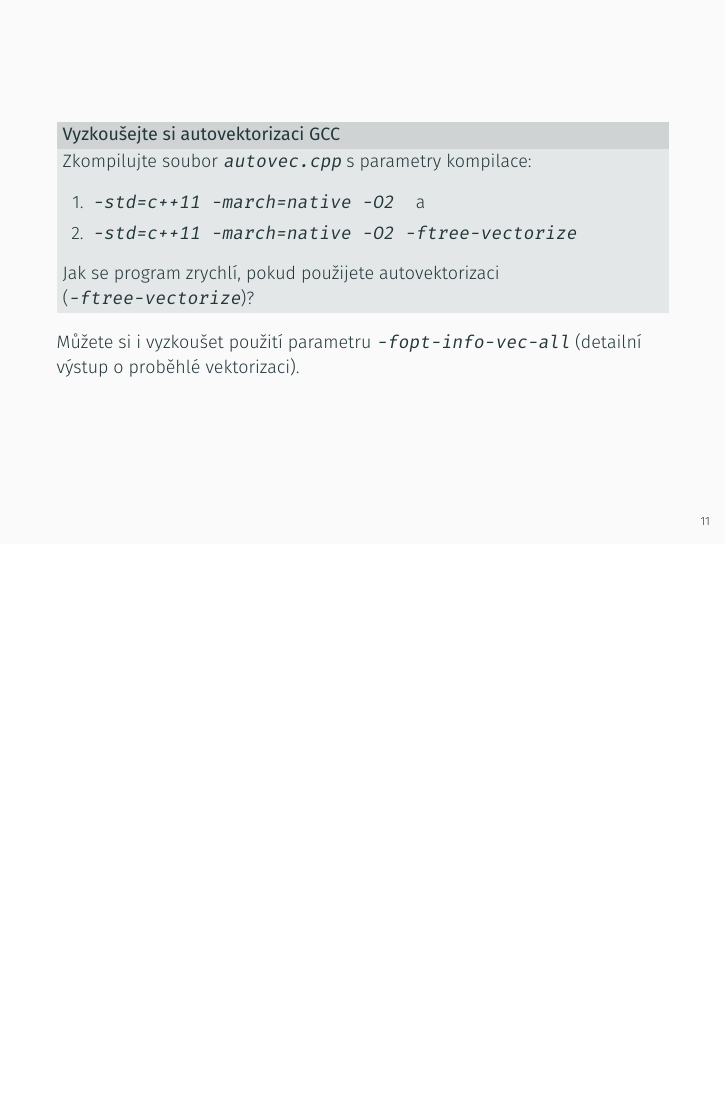
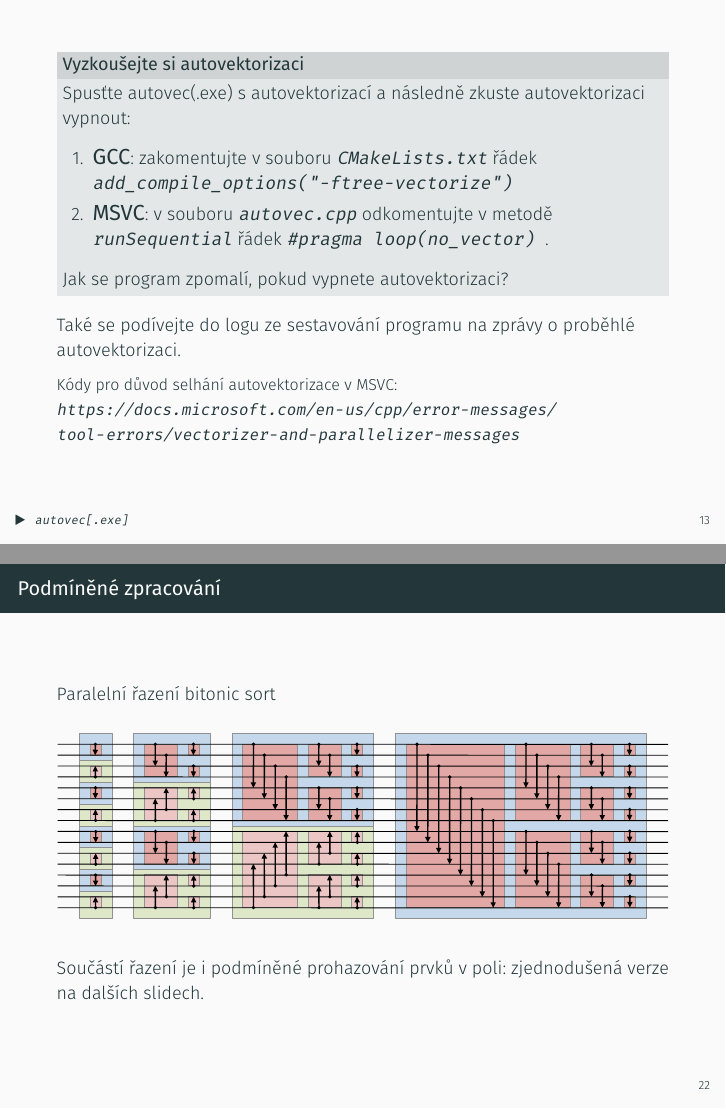
Before and after one commit to aicenter/PDV-tutorials, LaTeX slides (07.tex, which reads commands.tex): page 17 of 46 before the commit and pages 19 and 36 of 47 after it, the two joined at a grey line, the shorter picture padded with empty space. Compiled offline with XeLaTeX; a missing font is replaced by an installed copy or a similar font.

Commit message:
tutorial 7 updates

```diff
--- a/07.tex
+++ b/07.tex
@@ -201,5 +201,3 @@ std::cout << "Finished!" << std::endl;
 \end{frame}
 
 \begin{frame}
-  \begin{block}{Vyzkoušejte si autovektorizaci GCC}
-    Zkompilujte soubor \texttt{autovec.cpp} s parametry kompilace:
@@ -206,11 +231,20 @@ std::cout << "Finished!" << std::endl;
+{\setbeamertemplate{frame footer}{\exe{{\tt autovec[.exe]}}}
+\begin{frame}
+  \begin{block}{Vyzkoušejte si autovektorizaci}
+    Spusťte autovec(.exe) s autovektorizací a následně zkuste autovektorizaci vypnout:
     \begin{enumerate}
-      \item \texttt{-std=c++11 -march=native -O2} \hspace{6pt} a
-      \item \texttt{-std=c++11 -march=native -O2 -ftree-vectorize}
+      \item {\Large\textbf{GCC}}: zakomentujte v souboru \texttt{CMakeLists.txt} řádek \texttt{add\_compile\_options("-ftree-vectorize")}
+      \item {\Large\textbf{MSVC}}: v souboru \texttt{autovec.cpp} odkomentujte v metodě \texttt{runSequential} řádek \texttt{\#pragma loop(no\_vector) }.
     \end{enumerate}
-    Jak se program zrychlí, pokud použijete autovektorizaci (\texttt{-ftree-vectorize})?
+    Jak se program zpomalí, pokud vypnete autovektorizaci?
   \end{block}
-  Můžete si i vyzkoušet použití parametru \texttt{-fopt-info-vec-all} (detailní výstup o proběhlé vektorizaci).
+  Také se podívejte do logu ze sestavování programu na zprávy o proběhlé autovektorizaci.
+
+   {\small
+  Kódy pro důvod selhání autovektorizace v MSVC: \url{https://docs.microsoft.com/en-us/cpp/error-messages/tool-errors/vectorizer-and-parallelizer-messages}}
+
 \end{frame}
+}
 
 \begin{frame}[fragile]
   \begin{itemize}
@@ -354,6 +389,19 @@ std::cout << "Finished!" << std::endl;
   Pro aproximaci $\mathrm{exp}(x)$ (vektorově) použijte \mintinline{c}{__m256 exp_vec(x)}
   \[ \mathrm{exp}(x) \approx \frac{(x+3)^2 + 3}{(x-3)^2 + 3} \qquad\qquad (2,2)\text{-Padé aproximátor} \]
 \end{frame}
+}
+
+
+\begin{frame}
+    \frametitle{Podmíněné zpracování}
+    Paralelní řazení bitonic sort
+    \vspace{0.5em}
+    \begin{center}
+        \includegraphics[width=\linewidth]{07/figs/bitonic.pdf}
+    \end{center}
+    \vspace{0.5em}
+    Součástí řazení je i podmíněné prohazování prvků v poli: zjednodušená verze na dalších slidech.
+\end{frame}
 
 \begin{frame}[fragile]
   \frametitle{Podmíněné zpracování}
--- a/commands.tex
+++ b/commands.tex
@@ -10,6 +10,9 @@
 
 % Draw eye icon
 \newcommand{\see}[1]{\faEye\hspace{5pt}#1}
+
+% Draw executable icon
+\newcommand{\exe}[1]{\faPlay\hspace{5pt}#1}
 
 \newcommand{\sep}{\hspace{10pt}/\hspace{10pt}}
 
```
Also changed, not shown: 07.tex (53 more changed lines).
